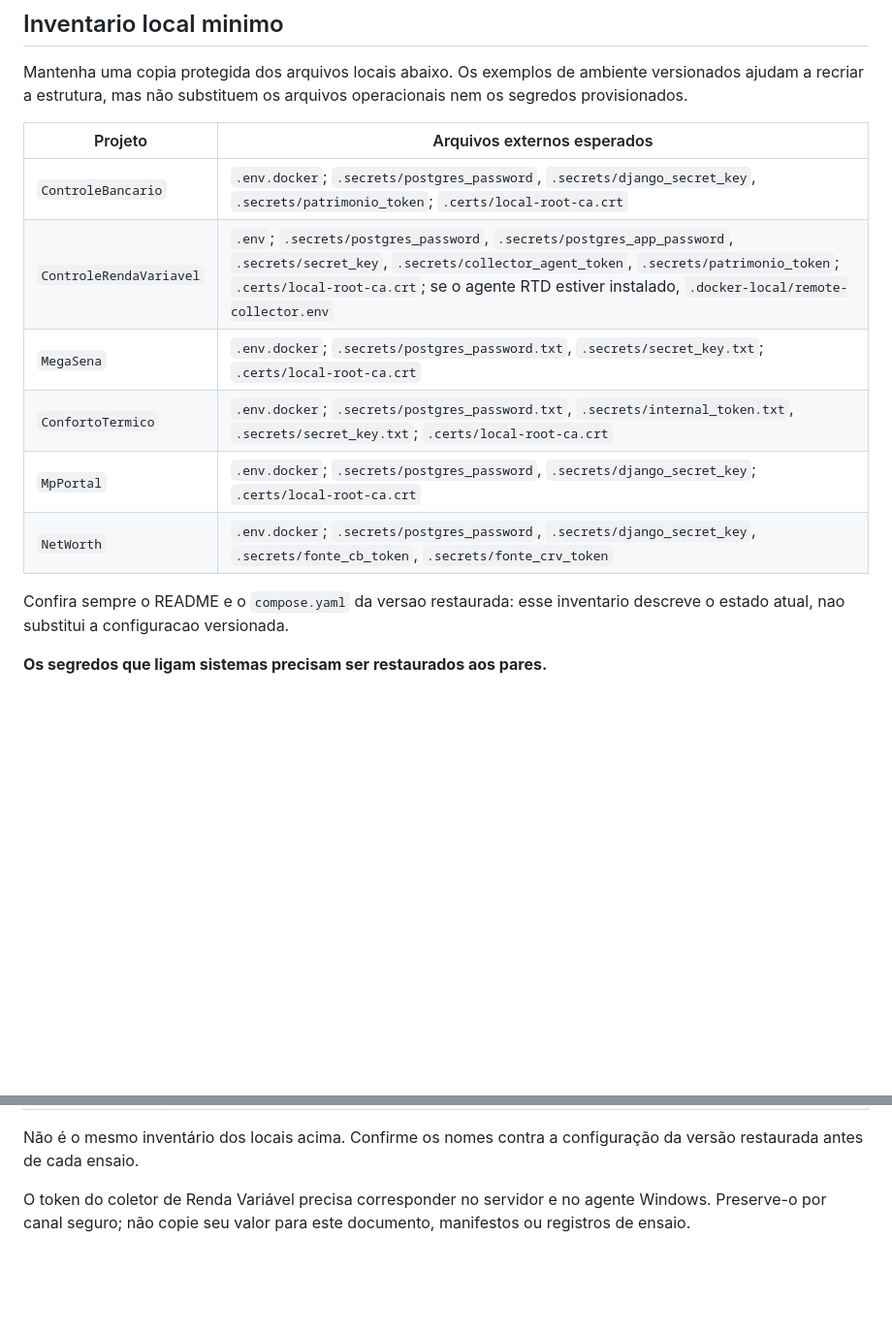
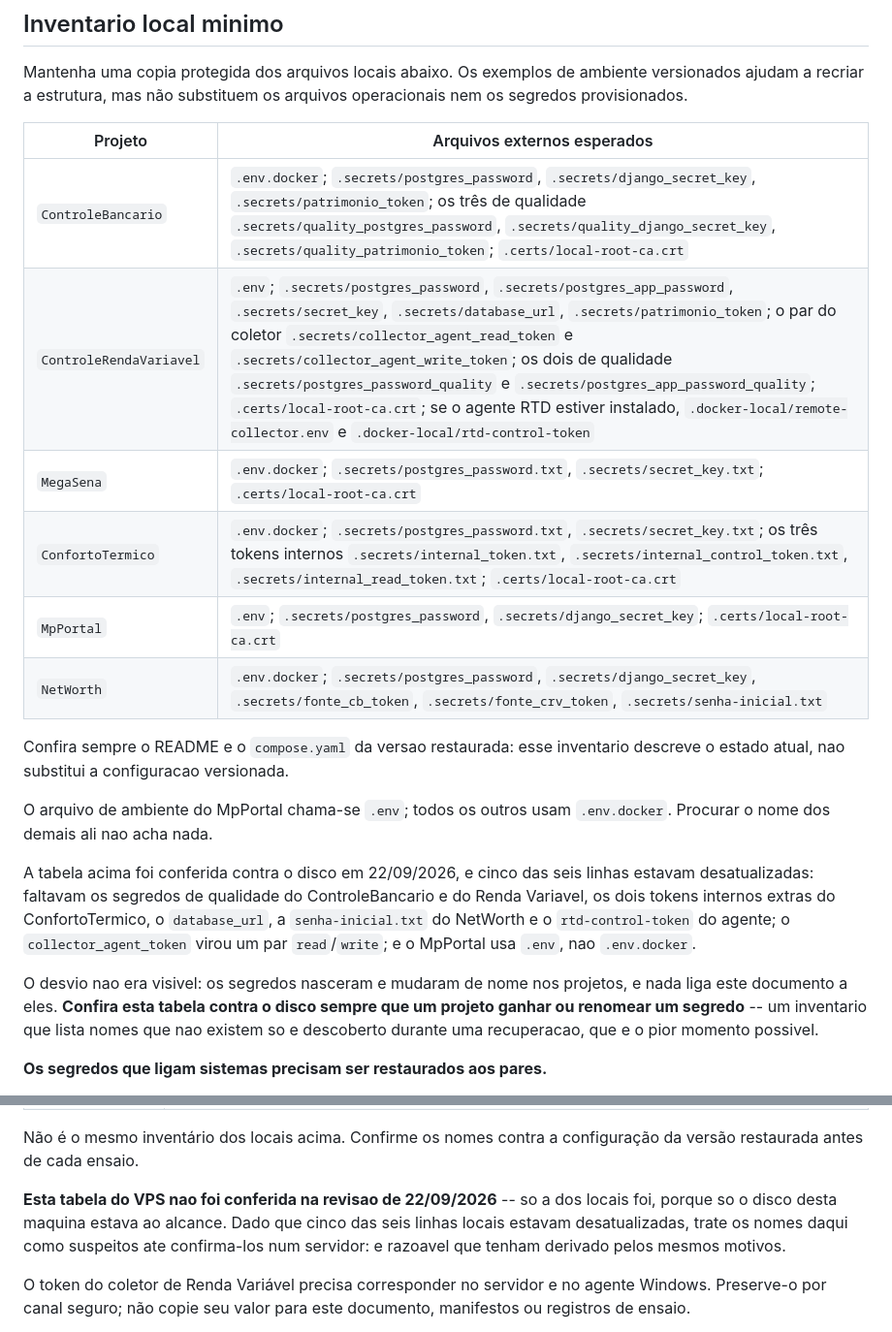
Before and after one commit to MSPA-Coder/BackupRestore, a Markdown page: KIT_RECUPERACAO.md, 2 parts joined by grey strips. Shown at 97% size. GitHub-like rendering; blank space fills up the shorter version.

Commit message:
docs: conferir o inventario do kit contra o disco
Cinco das seis linhas da tabela de segredos locais estavam desatualizadas. O
`collector_agent_token` do Renda Variavel ha tempos e um par `read`/`write`;
faltavam os tres segredos `quality_*` do ControleBancario, os dois `quality_*`
e o `database_url` do Renda Variavel, os dois tokens internos extras do
ConfortoTermico, a `senha-inicial.txt` do NetWorth e o `rtd-control-token` do
agente RTD; e o MpPortal usa `.env`, nao `.env.docker`.

O desvio nao tinha como aparecer: nada liga este documento aos arquivos que
ele descreve, entao os segredos nasceram e mudaram de nome nos projetos sem
nunca voltar aqui. Um inventario que lista nomes inexistentes so e descoberto
durante uma recuperacao, que e o pior momento possivel -- fica registrada a
regra de conferir a tabela sempre que um projeto ganhar ou renomear segredo.

A tabela do VPS NAO foi conferida: so o disco desta maquina estava ao alcance.
Isso agora esta dito no documento, junto com o motivo para desconfiar dela --
se cinco das seis linhas locais derivaram, e razoavel que as de la tambem.

Co-Authored-By: Claude Opus 5 <noreply@anthropic.com>

```diff
--- a/KIT_RECUPERACAO.md
+++ b/KIT_RECUPERACAO.md
@@ -12,15 +12,31 @@ arquivos operacionais nem os segredos provisionados.
 
 | Projeto | Arquivos externos esperados |
 |---|---|
-| `ControleBancario` | `.env.docker`; `.secrets/postgres_password`, `.secrets/django_secret_key`, `.secrets/patrimonio_token`; `.certs/local-root-ca.crt` |
-| `ControleRendaVariavel` | `.env`; `.secrets/postgres_password`, `.secrets/postgres_app_password`, `.secrets/secret_key`, `.secrets/collector_agent_token`, `.secrets/patrimonio_token`; `.certs/local-root-ca.crt`; se o agente RTD estiver instalado, `.docker-local/remote-collector.env` |
+| `ControleBancario` | `.env.docker`; `.secrets/postgres_password`, `.secrets/django_secret_key`, `.secrets/patrimonio_token`; os três de qualidade `.secrets/quality_postgres_password`, `.secrets/quality_django_secret_key`, `.secrets/quality_patrimonio_token`; `.certs/local-root-ca.crt` |
+| `ControleRendaVariavel` | `.env`; `.secrets/postgres_password`, `.secrets/postgres_app_password`, `.secrets/secret_key`, `.secrets/database_url`, `.secrets/patrimonio_token`; o par do coletor `.secrets/collector_agent_read_token` e `.secrets/collector_agent_write_token`; os dois de qualidade `.secrets/postgres_password_quality` e `.secrets/postgres_app_password_quality`; `.certs/local-root-ca.crt`; se o agente RTD estiver instalado, `.docker-local/remote-collector.env` e `.docker-local/rtd-control-token` |
 | `MegaSena` | `.env.docker`; `.secrets/postgres_password.txt`, `.secrets/secret_key.txt`; `.certs/local-root-ca.crt` |
-| `ConfortoTermico` | `.env.docker`; `.secrets/postgres_password.txt`, `.secrets/internal_token.txt`, `.secrets/secret_key.txt`; `.certs/local-root-ca.crt` |
-| `MpPortal` | `.env.docker`; `.secrets/postgres_password`, `.secrets/django_secret_key`; `.certs/local-root-ca.crt` |
-| `NetWorth` | `.env.docker`; `.secrets/postgres_password`, `.secrets/django_secret_key`, `.secrets/fonte_cb_token`, `.secrets/fonte_crv_token` |
+| `ConfortoTermico` | `.env.docker`; `.secrets/postgres_password.txt`, `.secrets/secret_key.txt`; os três tokens internos `.secrets/internal_token.txt`, `.secrets/internal_control_token.txt`, `.secrets/internal_read_token.txt`; `.certs/local-root-ca.crt` |
+| `MpPortal` | `.env`; `.secrets/postgres_password`, `.secrets/django_secret_key`; `.certs/local-root-ca.crt` |
+| `NetWorth` | `.env.docker`; `.secrets/postgres_password`, `.secrets/django_secret_key`, `.secrets/fonte_cb_token`, `.secrets/fonte_crv_token`, `.secrets/senha-inicial.txt` |
 
 Confira sempre o README e o `compose.yaml` da versao restaurada: esse inventario
 descreve o estado atual, nao substitui a configuracao versionada.
+
+O arquivo de ambiente do MpPortal chama-se `.env`; todos os outros usam
+`.env.docker`. Procurar o nome dos demais ali nao acha nada.
+
+A tabela acima foi conferida contra o disco em 22/09/2026, e cinco das seis
+linhas estavam desatualizadas: faltavam os segredos de qualidade do
+ControleBancario e do Renda Variavel, os dois tokens internos extras do
+ConfortoTermico, o `database_url`, a `senha-inicial.txt` do NetWorth e o
+`rtd-control-token` do agente; o `collector_agent_token` virou um par
+`read`/`write`; e o MpPortal usa `.env`, nao `.env.docker`.
+
+O desvio nao era visivel: os segredos nasceram e mudaram de nome nos projetos,
+e nada liga este documento a eles. **Confira esta tabela contra o disco sempre
+que um projeto ganhar ou renomear um segredo** -- um inventario que lista
+nomes que nao existem so e descoberto durante uma recuperacao, que e o pior
+momento possivel.
 
 **Os segredos que ligam sistemas precisam ser restaurados aos pares.**
 
@@ -55,6 +71,12 @@ num VPS dedicado.
 
 Não é o mesmo inventário dos locais acima. Confirme os nomes contra a
 configuração da versão restaurada antes de cada ensaio.
+
+**Esta tabela do VPS nao foi conferida na revisao de 22/09/2026** -- so a dos
+locais foi, porque so o disco desta maquina estava ao alcance. Dado que cinco
+das seis linhas locais estavam desatualizadas, trate os nomes daqui como
+suspeitos ate confirma-los num servidor: e razoavel que tenham derivado pelos
+mesmos motivos.
 
 O token do coletor de Renda Variável precisa corresponder no servidor e no
 agente Windows. Preserve-o por canal seguro; não copie seu valor para este
```
